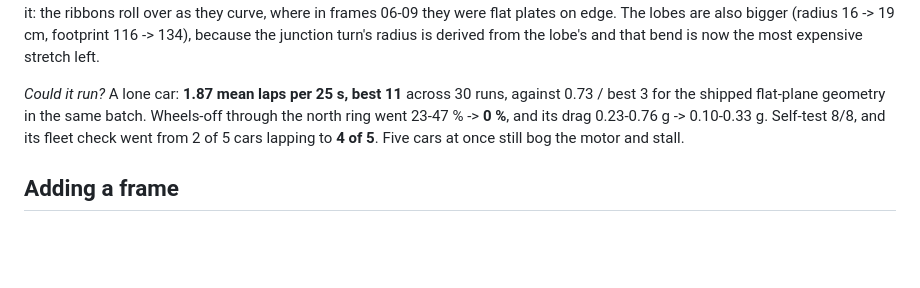
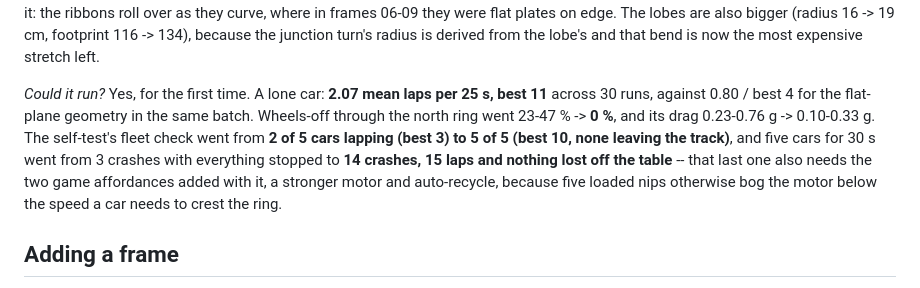
Before and after one commit to Samizdat-Publications/lukewarm-wheels, a Markdown page: docs/progress/README.md, the part around the change. Drawn GitHub-style; blank space fills up the shorter version.

Commit message:
docs: frame 10 numbers, and republish the artifact
The published artifact is now the banked-loop build:
https://claude.ai/code/artifact/7426bcb0-d860-471f-9500-bab46b71017d

Co-Authored-By: Claude Opus 5 <noreply@anthropic.com>

```diff
--- a/docs/progress/README.md
+++ b/docs/progress/README.md
@@ -113,10 +113,14 @@ it: the ribbons roll over as they curve, where in frames 06-09 they were flat pl
 lobes are also bigger (radius 16 -> 19 cm, footprint 116 -> 134), because the junction turn's radius
 is derived from the lobe's and that bend is now the most expensive stretch left.
 
-*Could it run?* A lone car: **1.87 mean laps per 25 s, best 11** across 30 runs, against 0.73 / best
-3 for the shipped flat-plane geometry in the same batch. Wheels-off through the north ring went
-23-47 % -> **0 %**, and its drag 0.23-0.76 g -> 0.10-0.33 g. Self-test 8/8, and its fleet check went
-from 2 of 5 cars lapping to **4 of 5**. Five cars at once still bog the motor and stall.
+*Could it run?* Yes, for the first time. A lone car: **2.07 mean laps per 25 s, best 11** across 30
+runs, against 0.80 / best 4 for the flat-plane geometry in the same batch. Wheels-off through the
+north ring went 23-47 % -> **0 %**, and its drag 0.23-0.76 g -> 0.10-0.33 g. The self-test's fleet
+check went from **2 of 5 cars lapping (best 3) to 5 of 5 (best 10, none leaving the track)**, and
+five cars for 30 s went from 3 crashes with everything stopped to **14 crashes, 15 laps and nothing
+lost off the table** -- that last one also needs the two game affordances added with it, a stronger
+motor and auto-recycle, because five loaded nips otherwise bog the motor below the speed a car
+needs to crest the ring.
 
 
 ## Adding a frame
```
